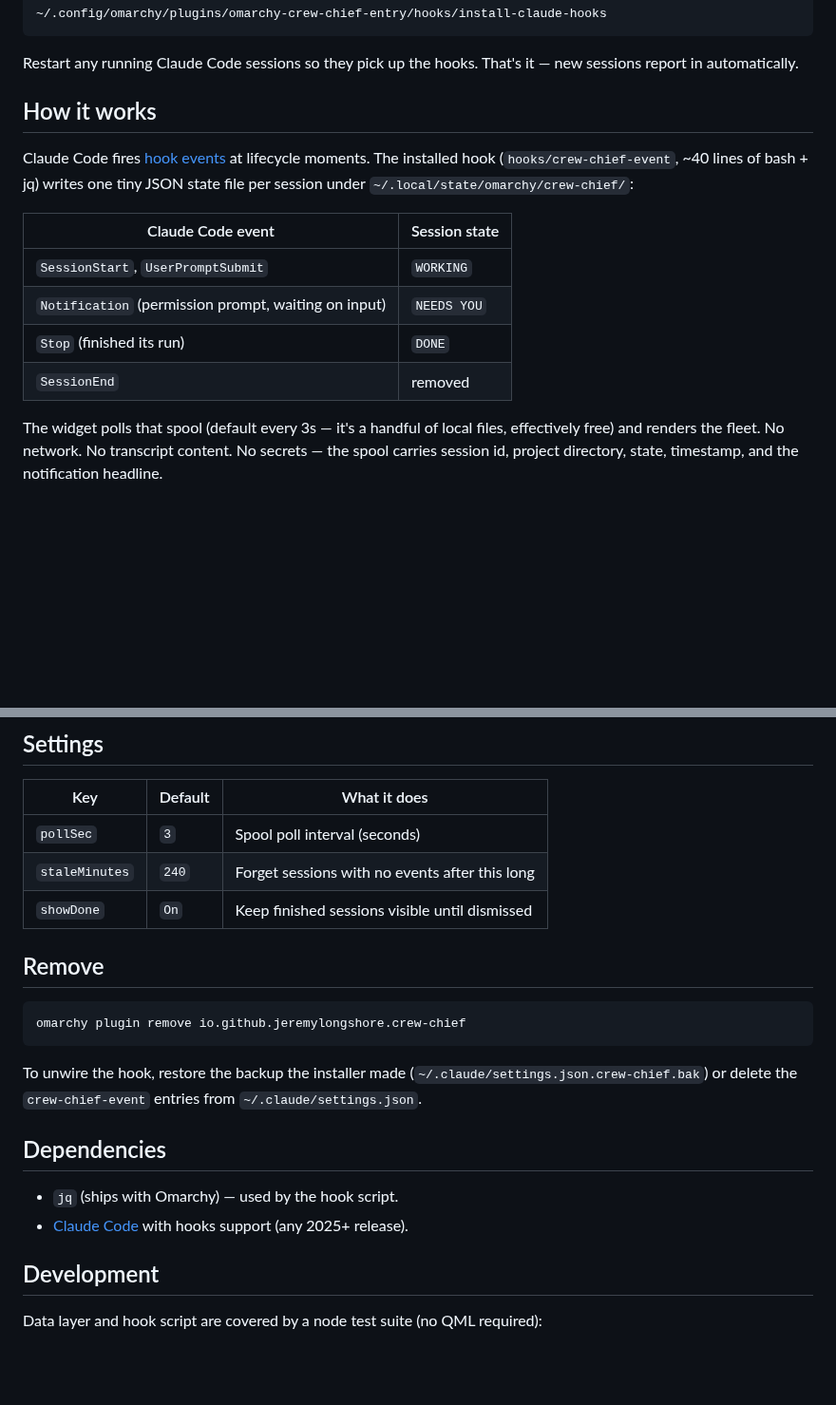
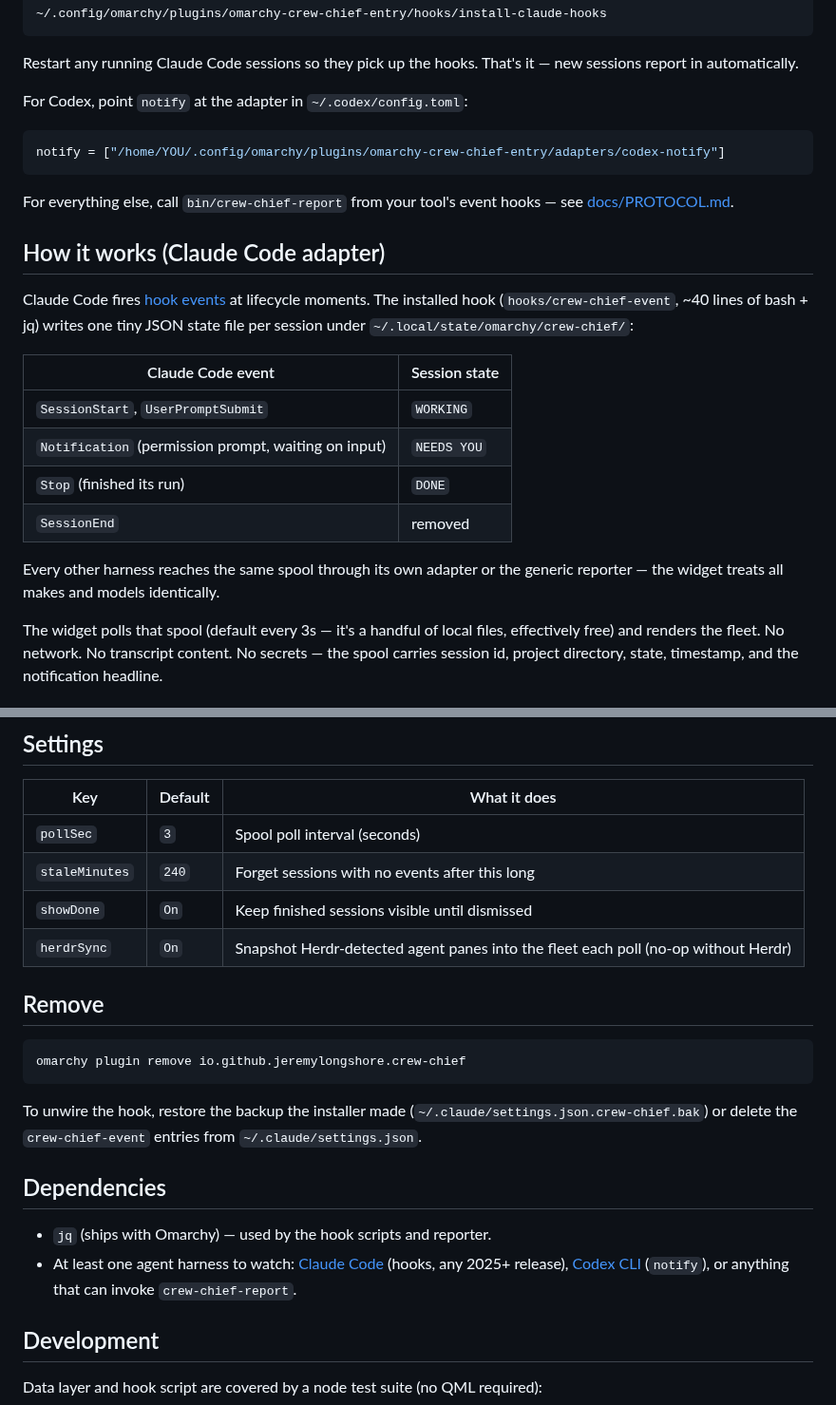
Before and after one commit to jeremylongshore/omarchy-crew-chief-entry, a Markdown page: README.md, 2 parts joined by grey strips. Shown at 95% size. Rendered like a GitHub page; blank space fills up the shorter version.

````diff
--- a/README.md
+++ b/README.md
@@ -33,7 +65,16 @@ Add **Crew Chief** to your bar layout (Omarchy menu → Bar), then wire the Clau
 Restart any running Claude Code sessions so they pick up the hooks. That's it — new
 sessions report in automatically.
 
-## How it works
+For Codex, point `notify` at the adapter in `~/.codex/config.toml`:
+
+```toml
+notify = ["/home/YOU/.config/omarchy/plugins/omarchy-crew-chief-entry/adapters/codex-notify"]
+```
+
+For everything else, call `bin/crew-chief-report` from your tool's event hooks — see
+[docs/PROTOCOL.md](docs/PROTOCOL.md).
+
+## How it works (Claude Code adapter)
 
 Claude Code fires [hook events](https://code.claude.com/docs/en/hooks) at lifecycle
 moments. The installed hook (`hooks/crew-chief-event`, ~40 lines of bash + jq) writes one
@@ -45,6 +86,9 @@ tiny JSON state file per session under `~/.local/state/omarchy/crew-chief/`:
 | `Notification` (permission prompt, waiting on input) | `NEEDS YOU` |
 | `Stop` (finished its run) | `DONE` |
 | `SessionEnd` | removed |
+
+Every other harness reaches the same spool through its own adapter or the generic
+reporter — the widget treats all makes and models identically.
 
 The widget polls that spool (default every 3s — it's a handful of local files, effectively
 free) and renders the fleet. No network. No transcript content. No secrets — the spool
@@ -67,6 +111,7 @@ carries session id, project directory, state, timestamp, and the notification he
 | `pollSec` | `3` | Spool poll interval (seconds) |
 | `staleMinutes` | `240` | Forget sessions with no events after this long |
 | `showDone` | `On` | Keep finished sessions visible until dismissed |
+| `herdrSync` | `On` | Snapshot Herdr-detected agent panes into the fleet each poll (no-op without Herdr) |
 
 ## Remove
 
@@ -80,8 +125,10 @@ To unwire the hook, restore the backup the installer made
 
 ## Dependencies
 
-- `jq` (ships with Omarchy) — used by the hook script.
-- [Claude Code](https://code.claude.com) with hooks support (any 2025+ release).
+- `jq` (ships with Omarchy) — used by the hook scripts and reporter.
+- At least one agent harness to watch: [Claude Code](https://code.claude.com) (hooks,
+  any 2025+ release), [Codex CLI](https://github.com/openai/codex) (`notify`), or
+  anything that can invoke `crew-chief-report`.
 
 ## Development
 
````
Also changed, not shown: other parts of README.md (+43 -11 lines), docs/PROTOCOL.md (added, +58 -0 lines), preview.png, 9 other files.
